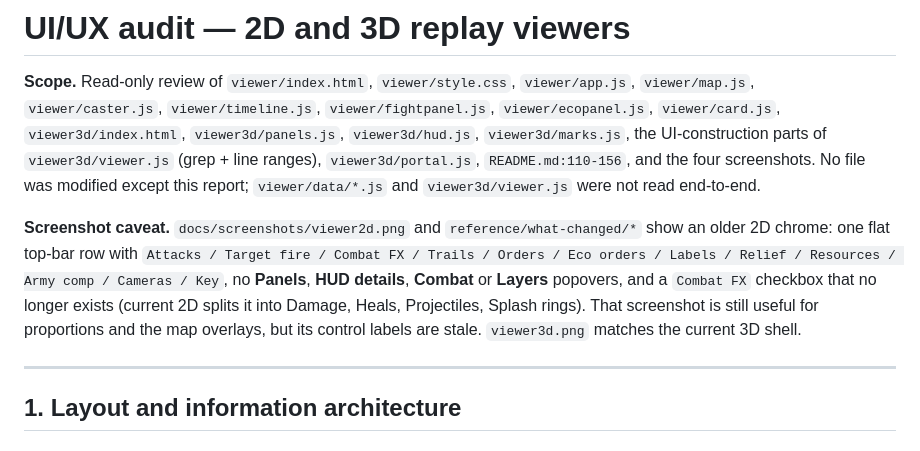
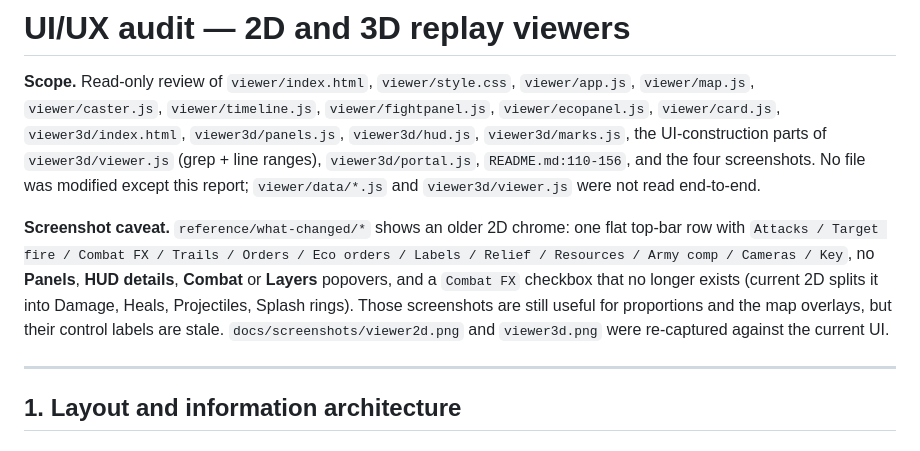
Before and after one commit to BigManJohn000/aoe4-replay-viewer, a Markdown page: docs/audit/ui-audit.md, the part around the change. GitHub-like rendering.

```diff
--- a/docs/audit/ui-audit.md
+++ b/docs/audit/ui-audit.md
@@ -2,7 +2,7 @@
 
 **Scope.** Read-only review of `viewer/index.html`, `viewer/style.css`, `viewer/app.js`, `viewer/map.js`, `viewer/caster.js`, `viewer/timeline.js`, `viewer/fightpanel.js`, `viewer/ecopanel.js`, `viewer/card.js`, `viewer3d/index.html`, `viewer3d/panels.js`, `viewer3d/hud.js`, `viewer3d/marks.js`, the UI-construction parts of `viewer3d/viewer.js` (grep + line ranges), `viewer3d/portal.js`, `README.md:110-156`, and the four screenshots. No file was modified except this report; `viewer/data/*.js` and `viewer3d/viewer.js` were not read end-to-end.
 
-**Screenshot caveat.** `docs/screenshots/viewer2d.png` and `reference/what-changed/*` show an older 2D chrome: one flat top-bar row with `Attacks / Target fire / Combat FX / Trails / Orders / Eco orders / Labels / Relief / Resources / Army comp / Cameras / Key`, no **Panels**, **HUD details**, **Combat** or **Layers** popovers, and a `Combat FX` checkbox that no longer exists (current 2D splits it into Damage, Heals, Projectiles, Splash rings). That screenshot is still useful for proportions and the map overlays, but its control labels are stale. `viewer3d.png` matches the current 3D shell.
+**Screenshot caveat.** `reference/what-changed/*` shows an older 2D chrome: one flat top-bar row with `Attacks / Target fire / Combat FX / Trails / Orders / Eco orders / Labels / Relief / Resources / Army comp / Cameras / Key`, no **Panels**, **HUD details**, **Combat** or **Layers** popovers, and a `Combat FX` checkbox that no longer exists (current 2D splits it into Damage, Heals, Projectiles, Splash rings). Those screenshots are still useful for proportions and the map overlays, but their control labels are stale. `docs/screenshots/viewer2d.png` and `viewer3d.png` were re-captured against the current UI.
 
 ---
 
```
Also changed, not shown: README.md (+2 -2 lines), docs/audit/parity-2d-3d.md (+2 -3 lines), docs/screenshots/recorder.png, 2 other files.
